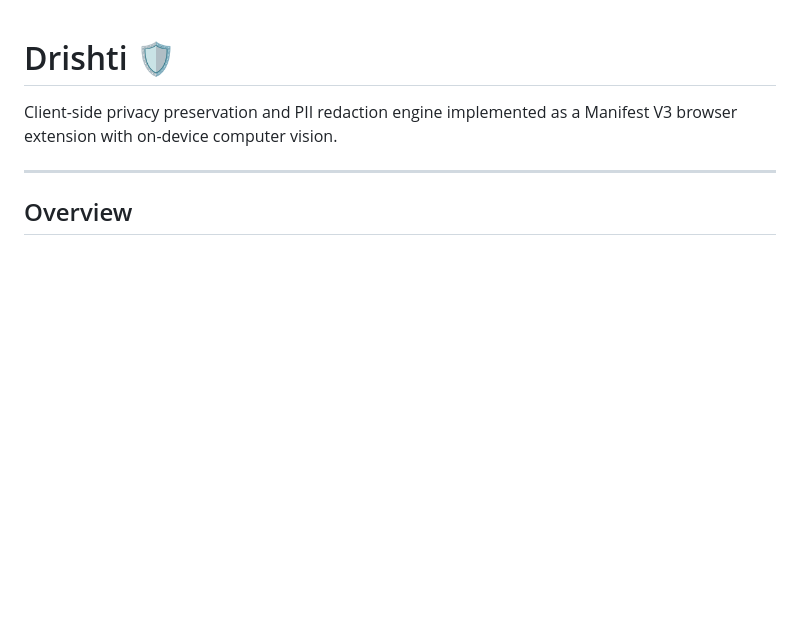
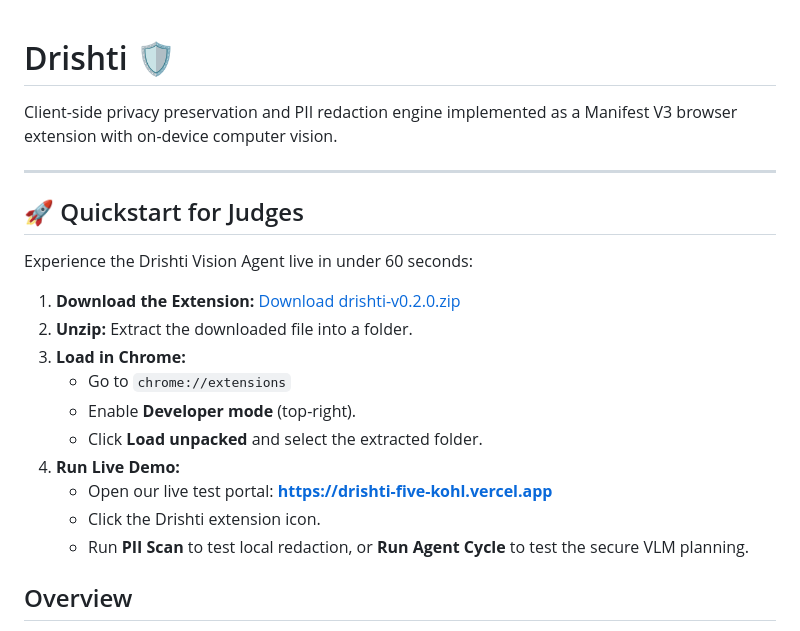
Before and after one commit to Abhay-ab0045/Drishti, a Markdown page: readme.md, the part around the change. Rendered like a GitHub page; blank space fills up the shorter version.

```diff
--- a/readme.md
+++ b/readme.md
@@ -3,6 +3,21 @@
 Client-side privacy preservation and PII redaction engine implemented as a Manifest V3 browser extension with on-device computer vision.
 
 ---
+## 🚀 Quickstart for Judges
+
+Experience the Drishti Vision Agent live in under 60 seconds:
+
+1. **Download the Extension:** [Download drishti-v0.2.0.zip](YOUR_GITHUB_RELEASE_LINK_HERE)
+2. **Unzip:** Extract the downloaded file into a folder.
+3. **Load in Chrome:**
+   - Go to `chrome://extensions`
+   - Enable **Developer mode** (top-right).
+   - Click **Load unpacked** and select the extracted folder.
+4. **Run Live Demo:**
+   - Open our live test portal: **https://drishti-five-kohl.vercel.app**
+   - Click the Drishti extension icon.
+   - Run **PII Scan** to test local redaction, or **Run Agent Cycle** to test the secure VLM planning.
+
 
 ## Overview
 
```
